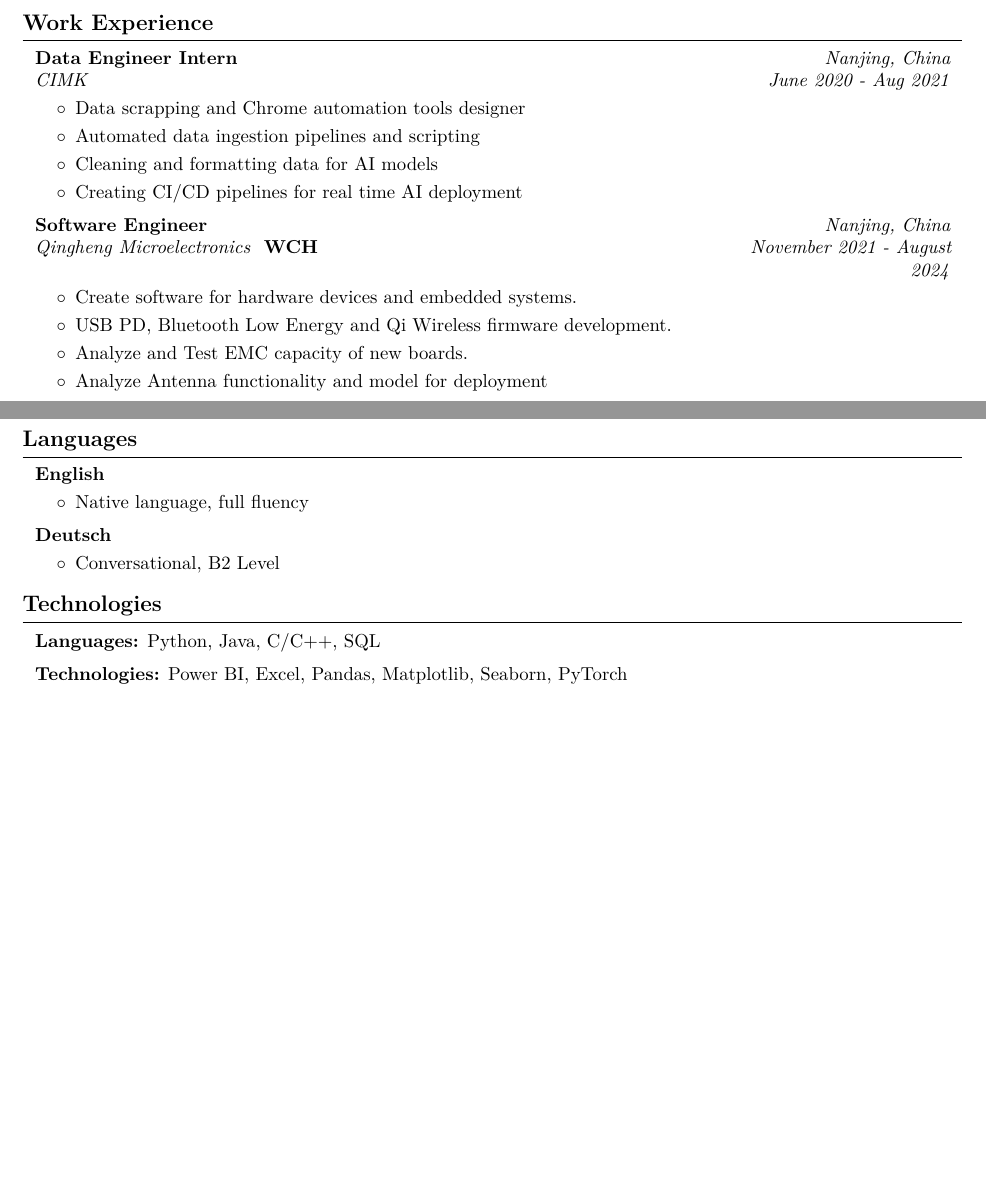
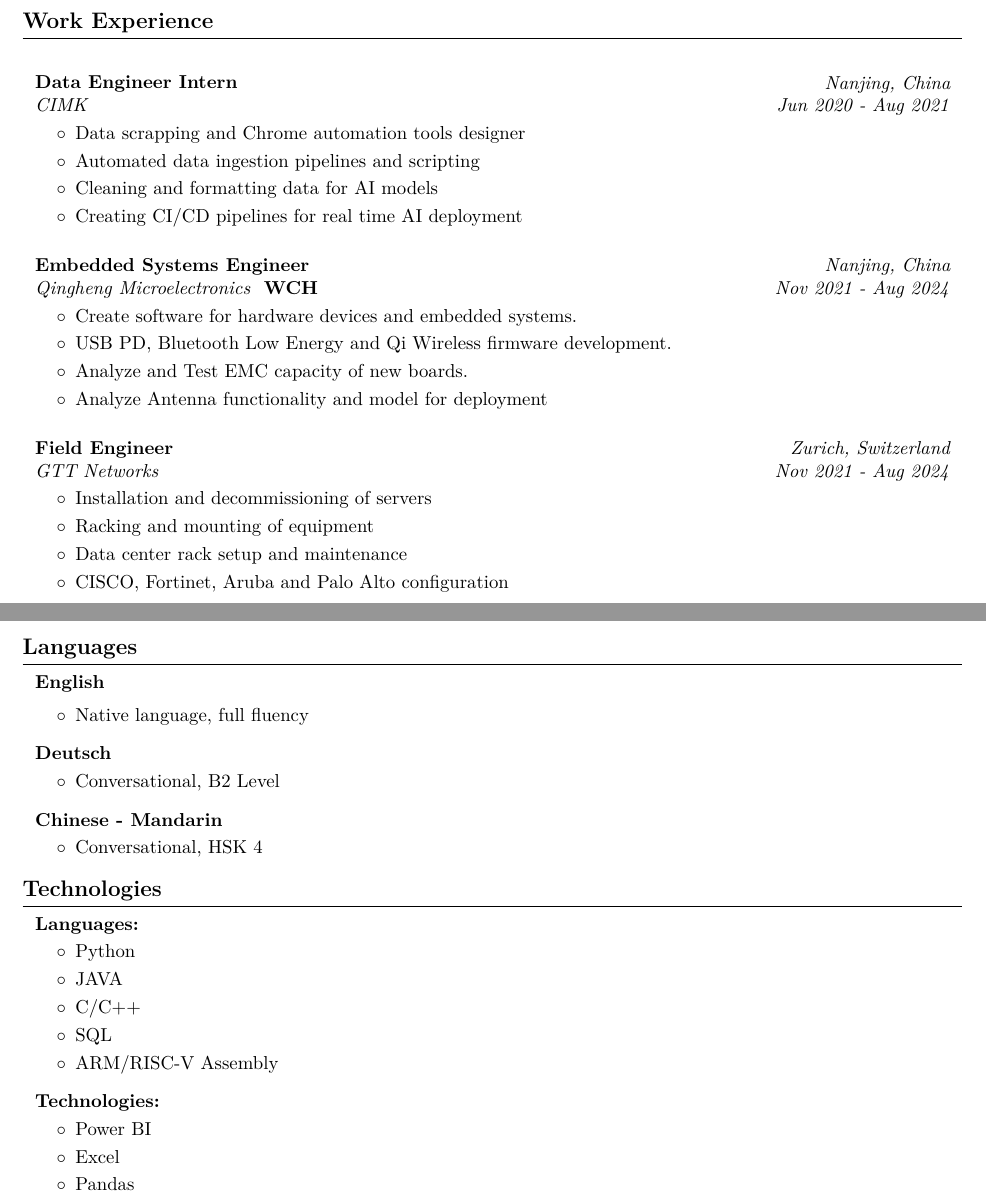
Before and after one commit to tinatsina/cv, a LaTeX document (main.tex): two parts of pages 1 and 2 of 2, joined at a grey line, cut so that both start at the same text, the shorter picture padded with empty space. Compiled offline with pdfLaTeX.

Commit message:
update - minor changes

```diff
--- a/main.tex
+++ b/main.tex
@@ -265,10 +265,12 @@
     \section{Work Experience}
 
 
+    \vspace{0.5 cm}
+
         \begin{twocolentry}{
         \textit{Nanjing, China}
 
-        \textit{June 2020 - Aug 2021}}
+        \textit{Jun 2020 - Aug 2021}}
             \textbf{Data Engineer Intern}
 
             \textit{CIMK}
@@ -285,13 +287,13 @@
         \end{onecolentry}
 
 
-        \vspace{0.2 cm}
+        \vspace{0.5 cm}
 
         \begin{twocolentry}{
         \textit{Nanjing, China}
 
-        \textit{November 2021 - August 2024}}
-            \textbf{Software Engineer}
+        \textit{Nov 2021 - Aug 2024}}
+            \textbf{Embedded Systems Engineer}
 
             \textit{Qingheng Microelectronics } \textbf{WCH}
         \end{twocolentry}
@@ -303,6 +305,28 @@
                 \item USB PD, Bluetooth Low Energy and Qi Wireless firmware development.
                 \item Analyze and Test EMC capacity of new boards.
                 \item Analyze Antenna functionality and model for deployment
+            \end{highlights}
+        \end{onecolentry}
+
+
+        \vspace{0.5 cm}
+
+        \begin{twocolentry}{
+        \textit{Zurich, Switzerland}
+
+        \textit{Nov 2021 - Aug 2024}}
+            \textbf{Field Engineer}
+
+            \textit{GTT Networks}
+        \end{twocolentry}
+
+        \vspace{0.10 cm}
+        \begin{onecolentry}
+            \begin{highlights}
+                \item Installation and decommissioning of servers
+                \item Racking and mounting of equipment
+                \item Data center rack setup and maintenance
+                \item CISCO, Fortinet, Aruba and Palo Alto configuration
             \end{highlights}
         \end{onecolentry}
 
@@ -393,7 +417,7 @@
             \textbf{English}
         \end{twocolentry}
 
-        \vspace{0.10 cm}
+        \vspace{0.20 cm}
         \begin{onecolentry}
             \begin{highlights}
                 \item Native language, full fluency
@@ -414,20 +438,42 @@
             \end{highlights}
         \end{onecolentry}
 
+        \vspace{0.3 cm}
 
+        \begin{twocolentry}{}
+            \textbf{Chinese - Mandarin}
+        \end{twocolentry}
+
+        \vspace{0.10 cm}
+        \begin{onecolentry}
+            \begin{highlights}
+                \item Conversational, HSK 4
+            \end{highlights}
+        \end{onecolentry}
 
     \section{Technologies}
 
 
         \begin{onecolentry}
-            \textbf{Languages:} Python, Java, C/C++, SQL
+            \textbf{Languages:}
+            \begin{highlights}
+                \item Python
+                \item JAVA
+                \item C/C++
+                \item SQL
+                \item ARM/RISC-V Assembly
+            \end{highlights}
         \end{onecolentry}
 
         \vspace{0.2 cm}
 
         \begin{onecolentry}
-            \textbf{Technologies:} Power BI, Excel, Pandas, Matplotlib, Seaborn, PyTorch
+            \textbf{Technologies:}
+            \begin{highlights}
+                \item Power BI
+                \item Excel
+                \item Pandas
+            \end{highlights}
         \end{onecolentry}
 
-
 \end{document}
```
Also changed, not shown: main.tex (2 more changed lines).
